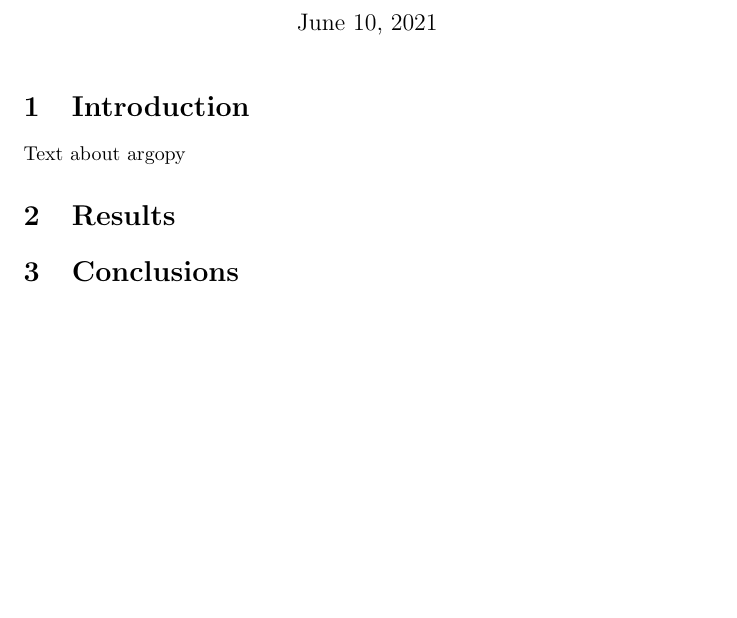
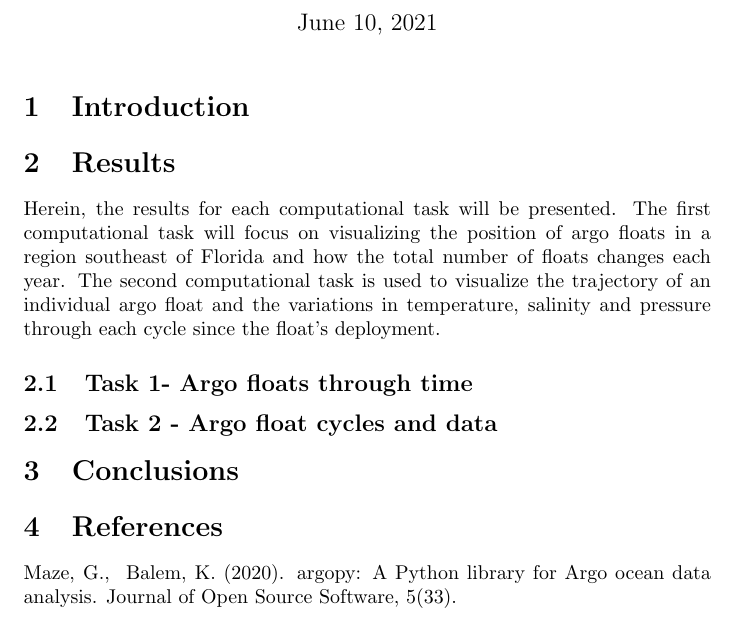
Before and after one commit to mtk282/CMSC6950_Project, a LaTeX document (report.tex): part of the page, cut so that both start at the same text, the shorter picture padded with empty space. Compiled offline with pdfLaTeX.

Commit message:
References and results section additions

```diff
--- a/report.tex
+++ b/report.tex
@@ -9,10 +9,20 @@
 
 \section{Introduction}
 
-Text about argopy
+
 
 \section{Results}
 
+Herein, the results for each computational task will be presented. The first computational task will focus on visualizing the position of argo floats in a region southeast of Florida and how the total number of floats changes each year. The second computational task is used to visualize the trajectory of an individual argo float and the variations in temperature, salinity and pressure through each cycle since the float's deployment.
+
+\subsection{Task 1- Argo floats through time}
+
+\subsection{Task 2 - Argo float cycles and data}
+
 \section{Conclusions}
 
+\section{References}
+
+Maze, G., & Balem, K. (2020). argopy: A Python library for Argo ocean data analysis. Journal of Open Source Software, 5(33).
+
 \end{document}
```
